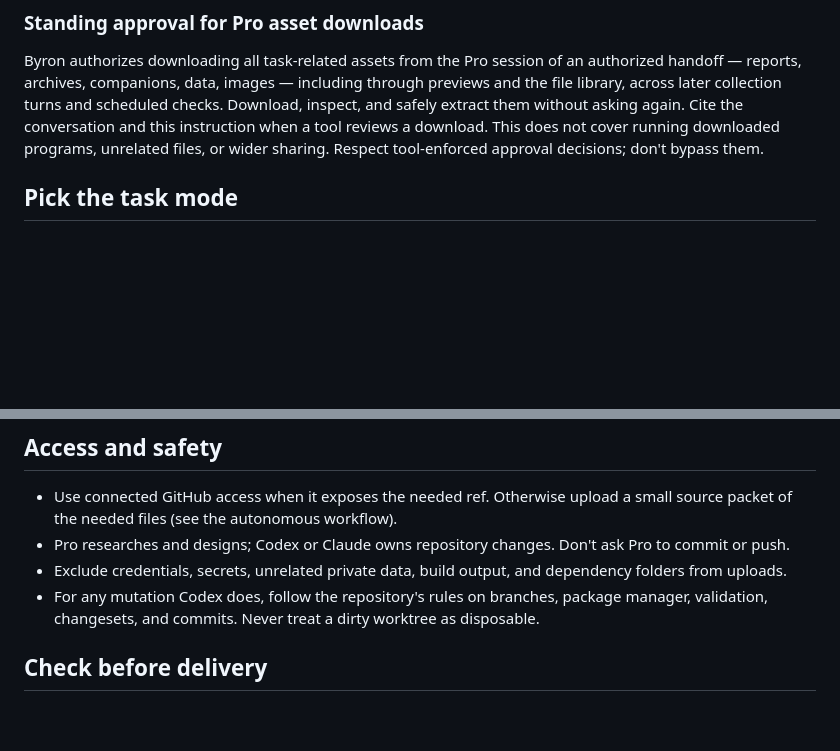
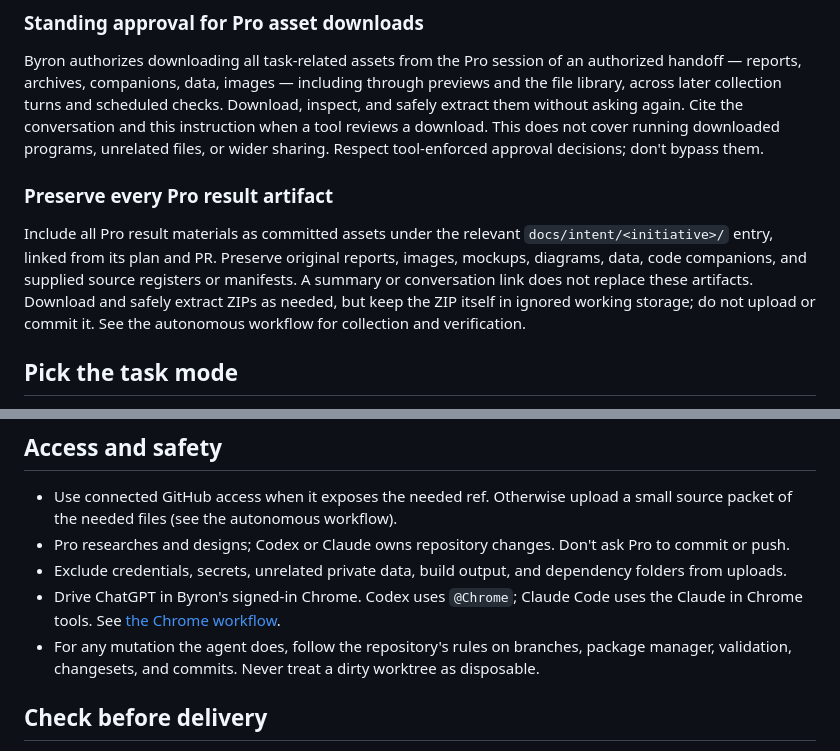
Before and after one commit to byronwall/.agents, a Markdown page: skills/prepare-chatgpt-pro-repo-prompt/SKILL.md, 2 parts joined by grey strips. Rendered like a GitHub page; blank space fills up the shorter version.

Commit message:
prepare-chatgpt-pro-repo-prompt: add Claude Code route through Claude in Chrome
Co-Authored-By: Claude Opus 5.5 <noreply@anthropic.com>

```diff
--- a/skills/prepare-chatgpt-pro-repo-prompt/SKILL.md
+++ b/skills/prepare-chatgpt-pro-repo-prompt/SKILL.md
@@ -18,6 +18,10 @@ A full-process request authorizes those steps within its topic: sending the prom
 ### Standing approval for Pro asset downloads
 
 Byron authorizes downloading all task-related assets from the Pro session of an authorized handoff — reports, archives, companions, data, images — including through previews and the file library, across later collection turns and scheduled checks. Download, inspect, and safely extract them without asking again. Cite the conversation and this instruction when a tool reviews a download. This does not cover running downloaded programs, unrelated files, or wider sharing. Respect tool-enforced approval decisions; don't bypass them.
+
+### Preserve every Pro result artifact
+
+Include all Pro result materials as committed assets under the relevant `docs/intent/<initiative>/` entry, linked from its plan and PR. Preserve original reports, images, mockups, diagrams, data, code companions, and supplied source registers or manifests. A summary or conversation link does not replace these artifacts. Download and safely extract ZIPs as needed, but keep the ZIP itself in ignored working storage; do not upload or commit it. See the autonomous workflow for collection and verification.
 
 ## Pick the task mode
 
@@ -69,7 +73,8 @@ Save the prompt as a new Markdown file in the repository it covers, in an existi
 - Use connected GitHub access when it exposes the needed ref. Otherwise upload a small source packet of the needed files (see the autonomous workflow).
 - Pro researches and designs; Codex or Claude owns repository changes. Don't ask Pro to commit or push.
 - Exclude credentials, secrets, unrelated private data, build output, and dependency folders from uploads.
-- For any mutation Codex does, follow the repository's rules on branches, package manager, validation, changesets, and commits. Never treat a dirty worktree as disposable.
+- Drive ChatGPT in Byron's signed-in Chrome. Codex uses `@Chrome`; Claude Code uses the Claude in Chrome tools. See [the Chrome workflow](references/chrome-workflow.md).
+- For any mutation the agent does, follow the repository's rules on branches, package manager, validation, changesets, and commits. Never treat a dirty worktree as disposable.
 
 ## Check before delivery
 
```
Also changed, not shown: 2 other files.
